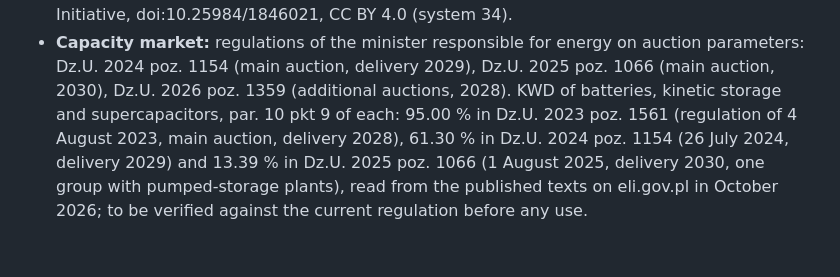
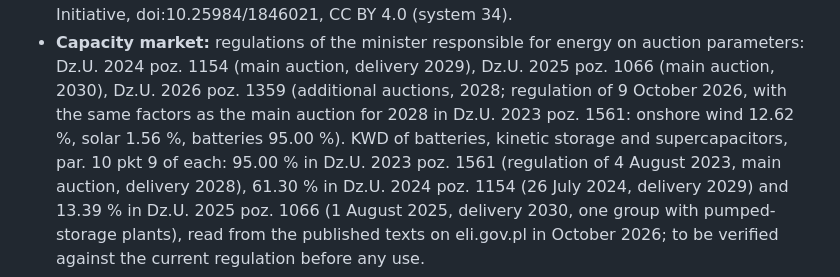
Before and after one commit to kwwaleszczynski-del/pl-res-reliability-markov, a Markdown page: README.md, the part around the change. Rendered like a GitHub page; blank space fills up the shorter version.

Commit message:
README: the 2028 additional auctions keep the KWD of the 2028 main auction

```diff
--- a/README.md
+++ b/README.md
@@ -495,7 +495,9 @@ every storage is full are skipped; the result is exactly the same as stepping th
   doi:10.25984/1846021, CC BY 4.0 (system 34).
 - **Capacity market:** regulations of the minister responsible for energy on auction parameters: Dz.U. 2024
   poz. 1154 (main auction, delivery 2029), Dz.U. 2025 poz. 1066 (main auction, 2030), Dz.U. 2026 poz. 1359
-  (additional auctions, 2028). KWD of batteries, kinetic storage and supercapacitors, par. 10 pkt 9 of each:
+  (additional auctions, 2028; regulation of 9 October 2026, with the same factors as the main auction for 2028 in
+  Dz.U. 2023 poz. 1561: onshore wind 12.62 %, solar 1.56 %, batteries 95.00 %). KWD of batteries, kinetic storage
+  and supercapacitors, par. 10 pkt 9 of each:
   95.00 % in Dz.U. 2023 poz. 1561 (regulation of 4 August 2023, main auction, delivery 2028), 61.30 % in Dz.U.
   2024 poz. 1154 (26 July 2024, delivery 2029) and 13.39 % in Dz.U. 2025 poz. 1066 (1 August 2025, delivery 2030,
   one group with pumped-storage plants), read from the published texts on eli.gov.pl in October 2026; to be
```
